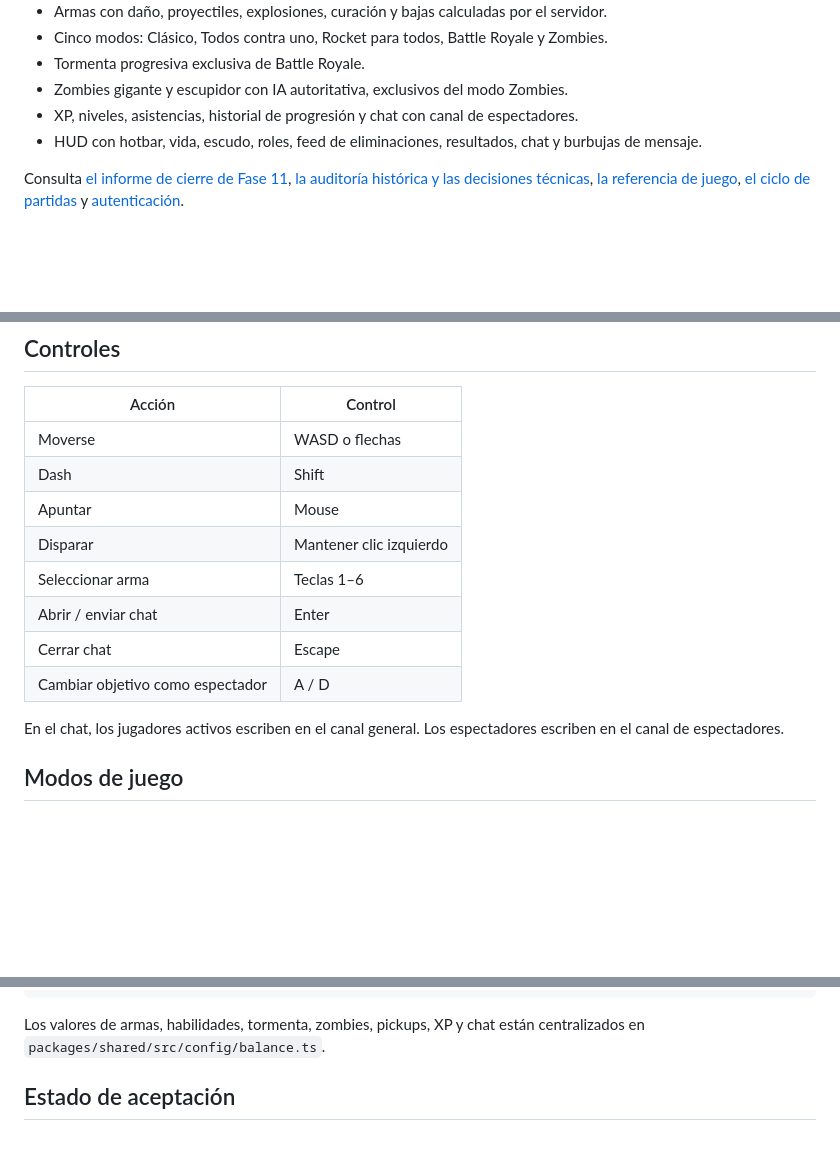
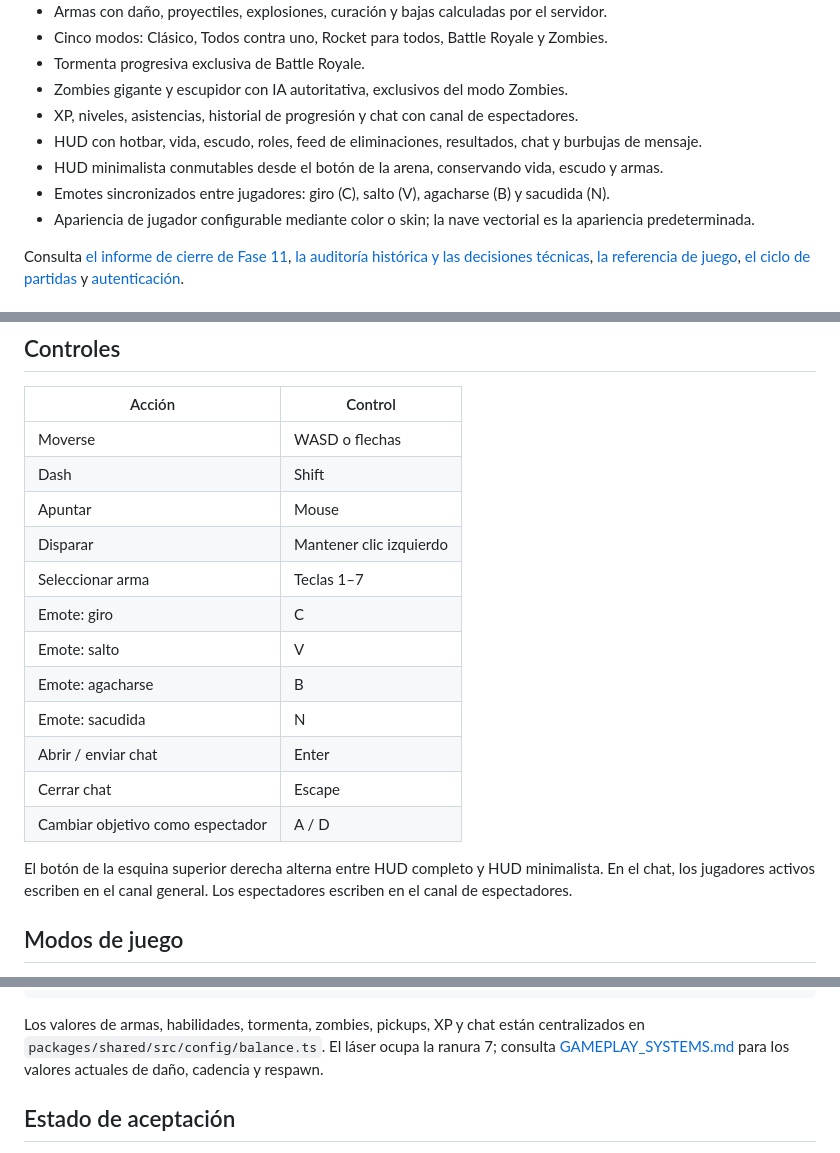
Before and after one commit to rafaello129/hackatec-multiplayer-lab, a Markdown page: README.md, 3 parts joined by grey strips. Drawn GitHub-style; blank space fills up the shorter version.

Commit message:
Document emotes, minimal HUD and seventh weapon slot

````diff
--- a/README.md
+++ b/README.md
@@ -15,6 +15,9 @@ Juego web multijugador 2D desarrollado con TypeScript, Phaser 4, Node.js, Expres
 - Zombies gigante y escupidor con IA autoritativa, exclusivos del modo Zombies.
 - XP, niveles, asistencias, historial de progresión y chat con canal de espectadores.
 - HUD con hotbar, vida, escudo, roles, feed de eliminaciones, resultados, chat y burbujas de mensaje.
+- HUD minimalista conmutables desde el botón de la arena, conservando vida, escudo y armas.
+- Emotes sincronizados entre jugadores: giro (C), salto (V), agacharse (B) y sacudida (N).
+- Apariencia de jugador configurable mediante color o skin; la nave vectorial es la apariencia predeterminada.
 
 Consulta [el informe de cierre de Fase 11](docs/integration/PHASE_11_REPORT.md), [la auditoría histórica y las decisiones técnicas](docs/FULL_GAME_AUDIT.md), [la referencia de juego](docs/GAMEPLAY_SYSTEMS.md), [el ciclo de partidas](docs/MATCH_LIFECYCLE.md) y [autenticación](docs/AUTHENTICATION.md).
 
@@ -64,12 +67,16 @@ El servidor crea `apps/server/storage/accounts.sqlite` automáticamente. Para ca
 | Dash | Shift |
 | Apuntar | Mouse |
 | Disparar | Mantener clic izquierdo |
-| Seleccionar arma | Teclas 1–6 |
+| Seleccionar arma | Teclas 1–7 |
+| Emote: giro | C |
+| Emote: salto | V |
+| Emote: agacharse | B |
+| Emote: sacudida | N |
 | Abrir / enviar chat | Enter |
 | Cerrar chat | Escape |
 | Cambiar objetivo como espectador | A / D |
 
-En el chat, los jugadores activos escriben en el canal general. Los espectadores escriben en el canal de espectadores.
+El botón de la esquina superior derecha alterna entre HUD completo y HUD minimalista. En el chat, los jugadores activos escriben en el canal general. Los espectadores escriben en el canal de espectadores.
 
 ## Modos de juego
 
@@ -128,7 +135,7 @@ SERVIDOR: valida, simula y modifica el estado
 CLIENTES: renderizan el estado aprobado
 ```
 
-Los valores de armas, habilidades, tormenta, zombies, pickups, XP y chat están centralizados en `packages/shared/src/config/balance.ts`.
+Los valores de armas, habilidades, tormenta, zombies, pickups, XP y chat están centralizados en `packages/shared/src/config/balance.ts`. El láser ocupa la ranura 7; consulta [GAMEPLAY_SYSTEMS.md](docs/GAMEPLAY_SYSTEMS.md) para los valores actuales de daño, cadencia y respawn.
 
 ## Estado de aceptación
 
````
